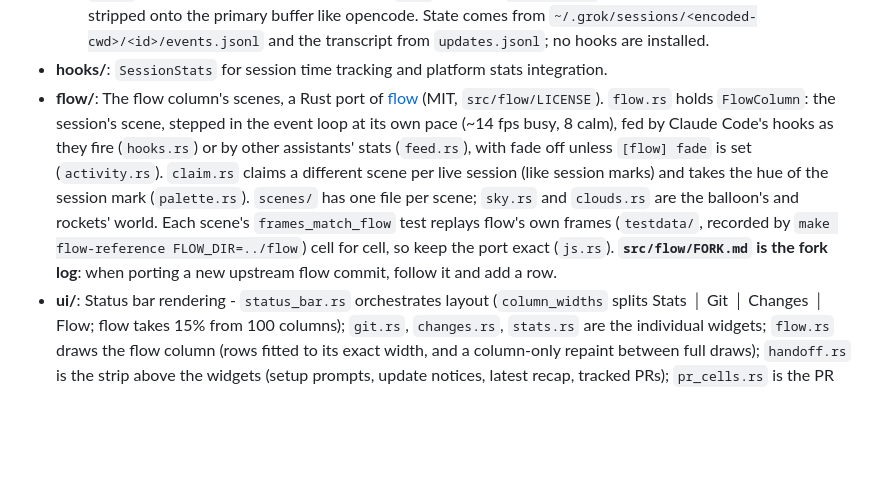
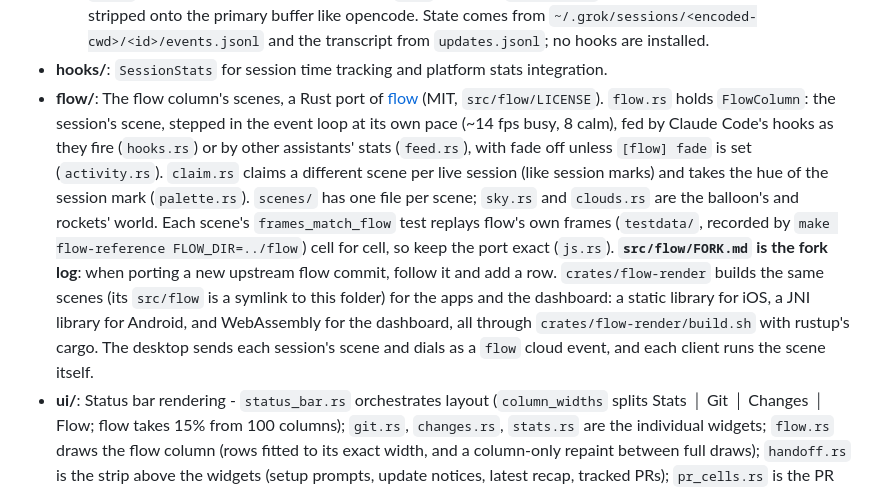
Before and after one commit to samuelclay/crabigator, a Markdown page: AGENTS.md, the part around the change. GitHub-like rendering; blank space fills up the shorter version.

Commit message:
Note where the apps and dashboard get their flow scenes
Co-Authored-By: Claude Opus 5.5 <noreply@anthropic.com>

```diff
--- a/AGENTS.md
+++ b/AGENTS.md
@@ -115,7 +115,7 @@ The application uses a **scroll region approach** to layer UI:
   - `opencode/`: opencode integration. Spawns the CLI with `--port` and follows the server's SSE `/event` stream for state, permissions, and the model; writes a normalized transcript log to `/tmp/crabigator-opencode-{session_id}.jsonl` for scrollback, recaps, and PR tracking. opencode's full-screen TUI runs on the alternate screen, which crabigator strips (see `ScrollRegionFilter`) so it paints inside the scroll region on the primary buffer.
   - `grok/`: Grok Build TUI integration. Spawns `grok` (found in `~/.grok/bin` if needed). Full-screen TUI is stripped onto the primary buffer like opencode. State comes from `~/.grok/sessions/<encoded-cwd>/<id>/events.jsonl` and the transcript from `updates.jsonl`; no hooks are installed.
 - **hooks/**: `SessionStats` for session time tracking and platform stats integration.
-- **flow/**: The flow column's scenes, a Rust port of [flow](https://github.com/robdmac/flow) (MIT, `src/flow/LICENSE`). `flow.rs` holds `FlowColumn`: the session's scene, stepped in the event loop at its own pace (~14 fps busy, 8 calm), fed by Claude Code's hooks as they fire (`hooks.rs`) or by other assistants' stats (`feed.rs`), with fade off unless `[flow] fade` is set (`activity.rs`). `claim.rs` claims a different scene per live session (like session marks) and takes the hue of the session mark (`palette.rs`). `scenes/` has one file per scene; `sky.rs` and `clouds.rs` are the balloon's and rockets' world. Each scene's `frames_match_flow` test replays flow's own frames (`testdata/`, recorded by `make flow-reference FLOW_DIR=../flow`) cell for cell, so keep the port exact (`js.rs`). **`src/flow/FORK.md` is the fork log**: when porting a new upstream flow commit, follow it and add a row.
+- **flow/**: The flow column's scenes, a Rust port of [flow](https://github.com/robdmac/flow) (MIT, `src/flow/LICENSE`). `flow.rs` holds `FlowColumn`: the session's scene, stepped in the event loop at its own pace (~14 fps busy, 8 calm), fed by Claude Code's hooks as they fire (`hooks.rs`) or by other assistants' stats (`feed.rs`), with fade off unless `[flow] fade` is set (`activity.rs`). `claim.rs` claims a different scene per live session (like session marks) and takes the hue of the session mark (`palette.rs`). `scenes/` has one file per scene; `sky.rs` and `clouds.rs` are the balloon's and rockets' world. Each scene's `frames_match_flow` test replays flow's own frames (`testdata/`, recorded by `make flow-reference FLOW_DIR=../flow`) cell for cell, so keep the port exact (`js.rs`). **`src/flow/FORK.md` is the fork log**: when porting a new upstream flow commit, follow it and add a row. `crates/flow-render` builds the same scenes (its `src/flow` is a symlink to this folder) for the apps and the dashboard: a static library for iOS, a JNI library for Android, and WebAssembly for the dashboard, all through `crates/flow-render/build.sh` with rustup's cargo. The desktop sends each session's scene and dials as a `flow` cloud event, and each client runs the scene itself.
 - **ui/**: Status bar rendering - `status_bar.rs` orchestrates layout (`column_widths` splits Stats │ Git │ Changes │ Flow; flow takes 15% from 100 columns); `git.rs`, `changes.rs`, `stats.rs` are the individual widgets; `flow.rs` draws the flow column (rows fitted to its exact width, and a column-only repaint between full draws); `handoff.rs` is the strip above the widgets (setup prompts, update notices, latest recap, tracked PRs); `pr_cells.rs` is the PR cell rendering shared by the handoff strip and the PR board; `pairing.rs` renders full-width pairing/update banners; `sparkline.rs` renders Unicode sparklines.
 - **cloud/**: Streaming to the configured cloud origin - endpoint selection, host-scoped device identity, session registration, event queue, and WebSocket connection with auto-reconnect.
 - **capture.rs**: Output capture. Writes actual styled terminal rows to `terminal_history.log` for remote viewers, the searchable platform transcript to `scrollback.log`, and periodic screen snapshots to `screen.txt`.
```
